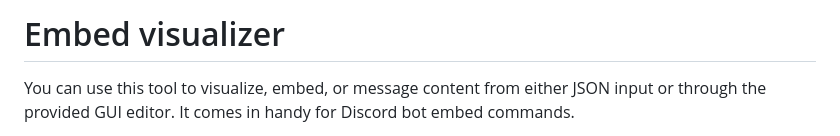
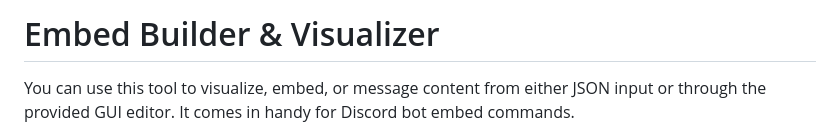
Before and after one commit to NotLoxik/embedBuilder, a Markdown page: README.md, the part around the change. GitHub-like rendering.

Commit message:
🔨 Update README.md

```diff
--- a/README.md
+++ b/README.md
@@ -1,4 +1,4 @@
-# Embed visualizer
+# Embed Builder & Visualizer
 
 You can use this tool to visualize, embed, or message content from either JSON input or through the provided GUI editor. It comes in handy for Discord bot embed commands.
 
```
